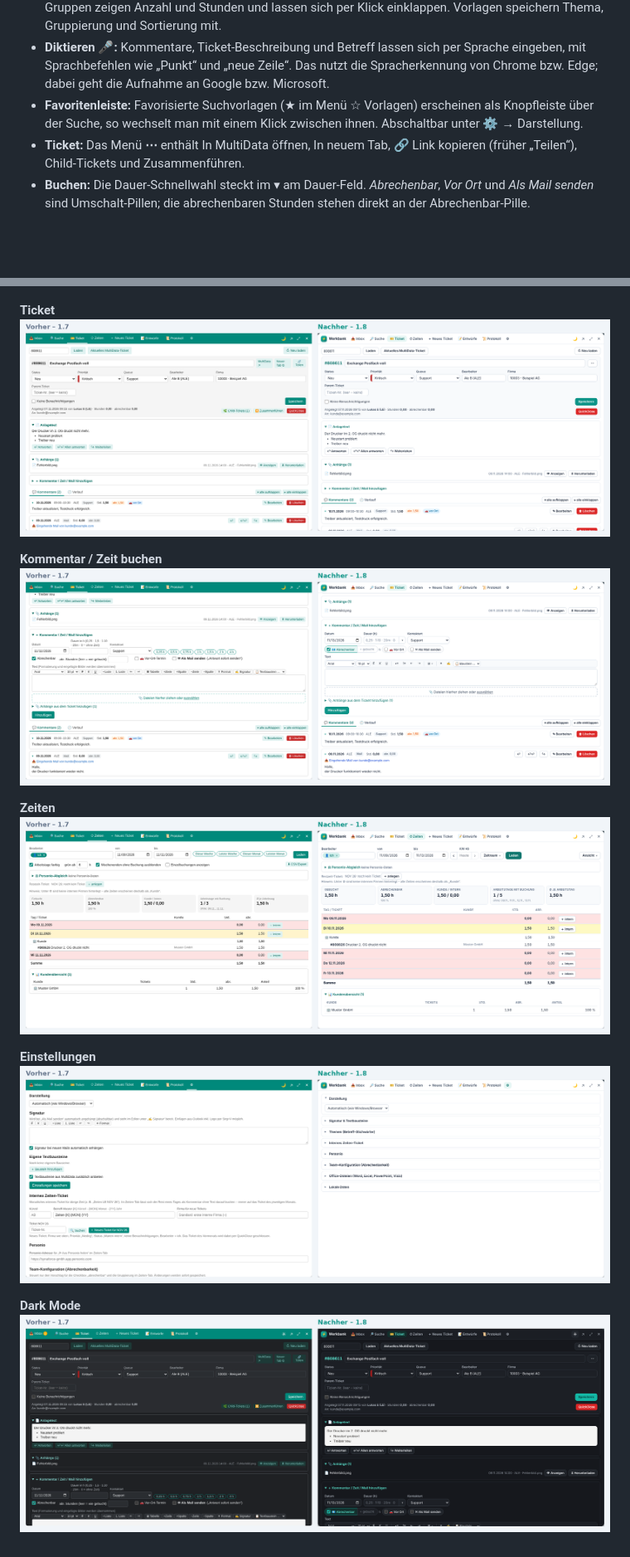
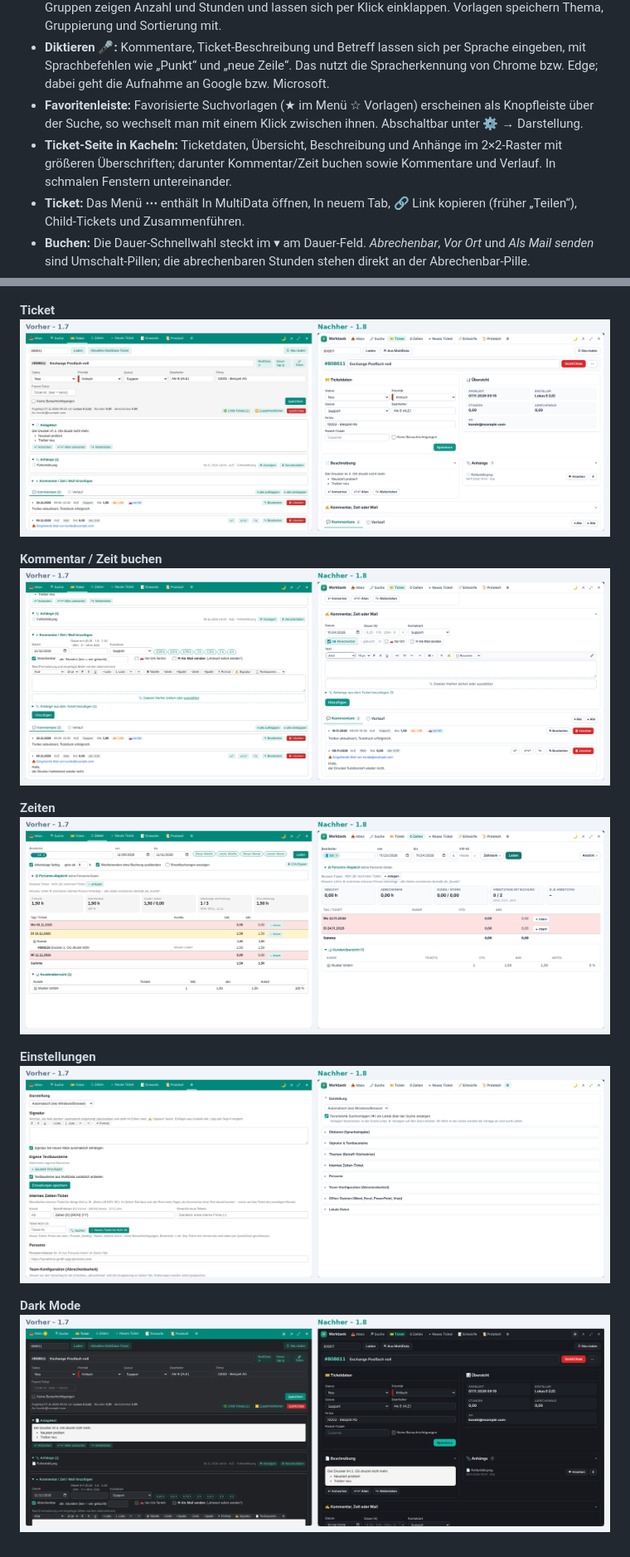
Before and after one commit to AleB-Roni/multidata-AleWorkbench, a Markdown page: docs/releases/v1.8.0.md, 2 parts joined by grey strips. Shown at 83% size. GitHub-like rendering; pictures changed too: docs/releases/v1.8/2-ticket.png, docs/releases/v1.8/3-buchen.png, docs/releases/v1.8/4-zeiten.png; blank space fills up the shorter version.

```diff
--- a/docs/releases/v1.8.0.md
+++ b/docs/releases/v1.8.0.md
@@ -9,6 +9,7 @@ Die Werkbank sieht moderner aus und ist deutlich aufgeräumter. **Alle Funktione
 - **Themen und Gruppieren in der Suche:** Eigene **Themen** mit Stichwörtern im Betreff (z. B. „Wartung“: *Wartungswoche; Wartung*) lassen sich unter ⚙ anlegen. In der Suche gibt es den Filter **Thema** (inkl. „Ohne Thema“) und **Mehr Filter** (Priorität, *Betreff enthält nicht*). Das Menü **Ansicht** gruppiert nach Priorität, Thema, Status, Kunde oder Bearbeiter und sortiert nach jeder Spalte, z. B. nach Betreff. Gruppen zeigen Anzahl und Stunden und lassen sich per Klick einklappen. Vorlagen speichern Thema, Gruppierung und Sortierung mit.
 - **Diktieren 🎤:** Kommentare, Ticket-Beschreibung und Betreff lassen sich per Sprache eingeben, mit Sprachbefehlen wie „Punkt“ und „neue Zeile“. Das nutzt die Spracherkennung von Chrome bzw. Edge; dabei geht die Aufnahme an Google bzw. Microsoft.
 - **Favoritenleiste:** Favorisierte Suchvorlagen (★ im Menü ☆ Vorlagen) erscheinen als Knopfleiste über der Suche, so wechselt man mit einem Klick zwischen ihnen. Abschaltbar unter ⚙ → Darstellung.
+- **Ticket-Seite in Kacheln:** Ticketdaten, Übersicht, Beschreibung und Anhänge im 2×2-Raster mit größeren Überschriften; darunter Kommentar/Zeit buchen sowie Kommentare und Verlauf. In schmalen Fenstern untereinander.
 - **Ticket:** Das Menü **⋯** enthält In MultiData öffnen, In neuem Tab, 🔗 Link kopieren (früher „Teilen“), Child-Tickets und Zusammenführen.
 - **Buchen:** Die Dauer-Schnellwahl steckt im ▾ am Dauer-Feld. *Abrechenbar*, *Vor Ort* und *Als Mail senden* sind Umschalt-Pillen; die abrechenbaren Stunden stehen direkt an der Abrechenbar-Pille.
 - **Texteditor:** Die Tabellen-Befehle stecken im Menü ⊞ ▾, die übrigen Knöpfe sind Symbole mit Tooltip.
```
Also changed, not shown: README.md (+1 -0 lines), 1 other file.
